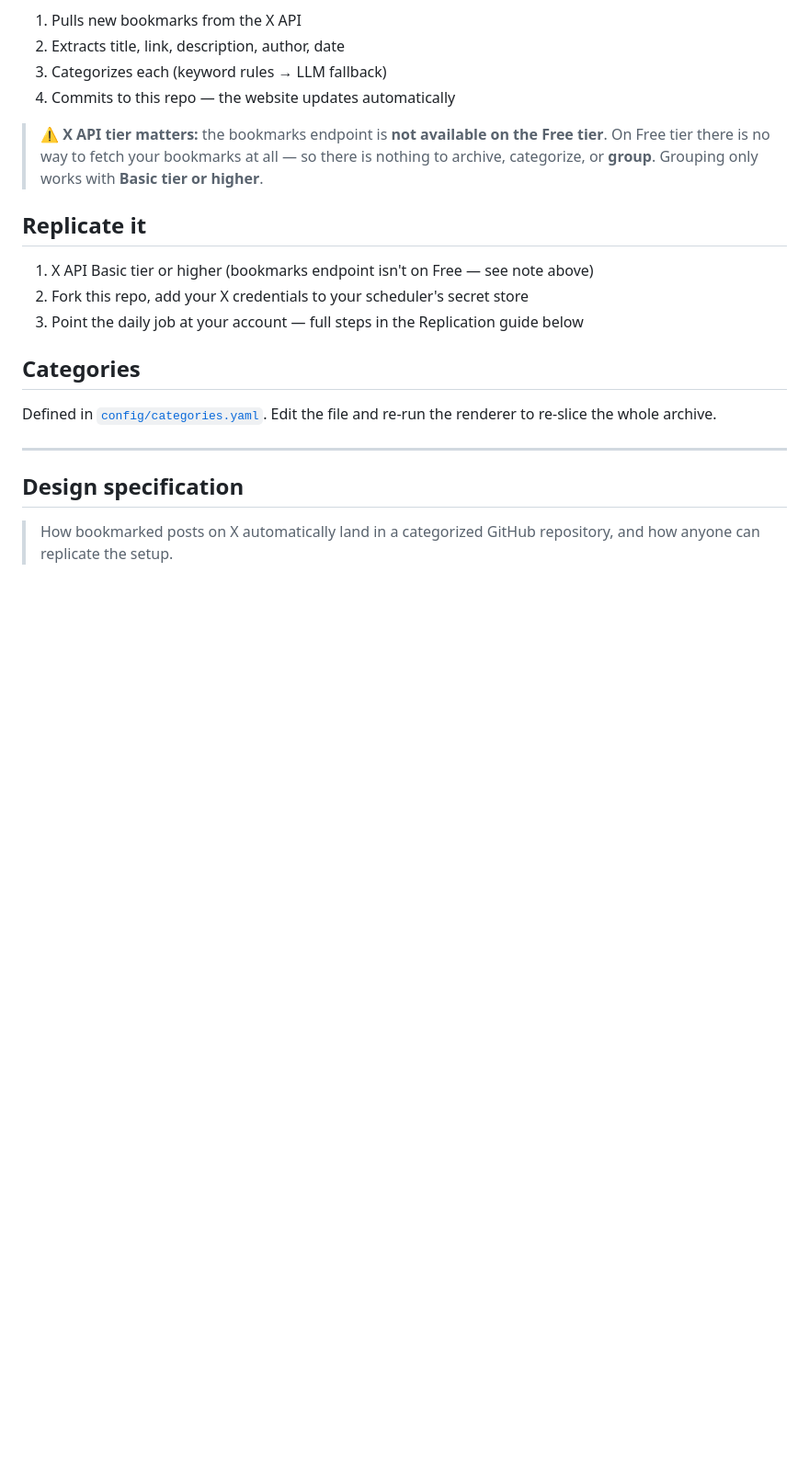
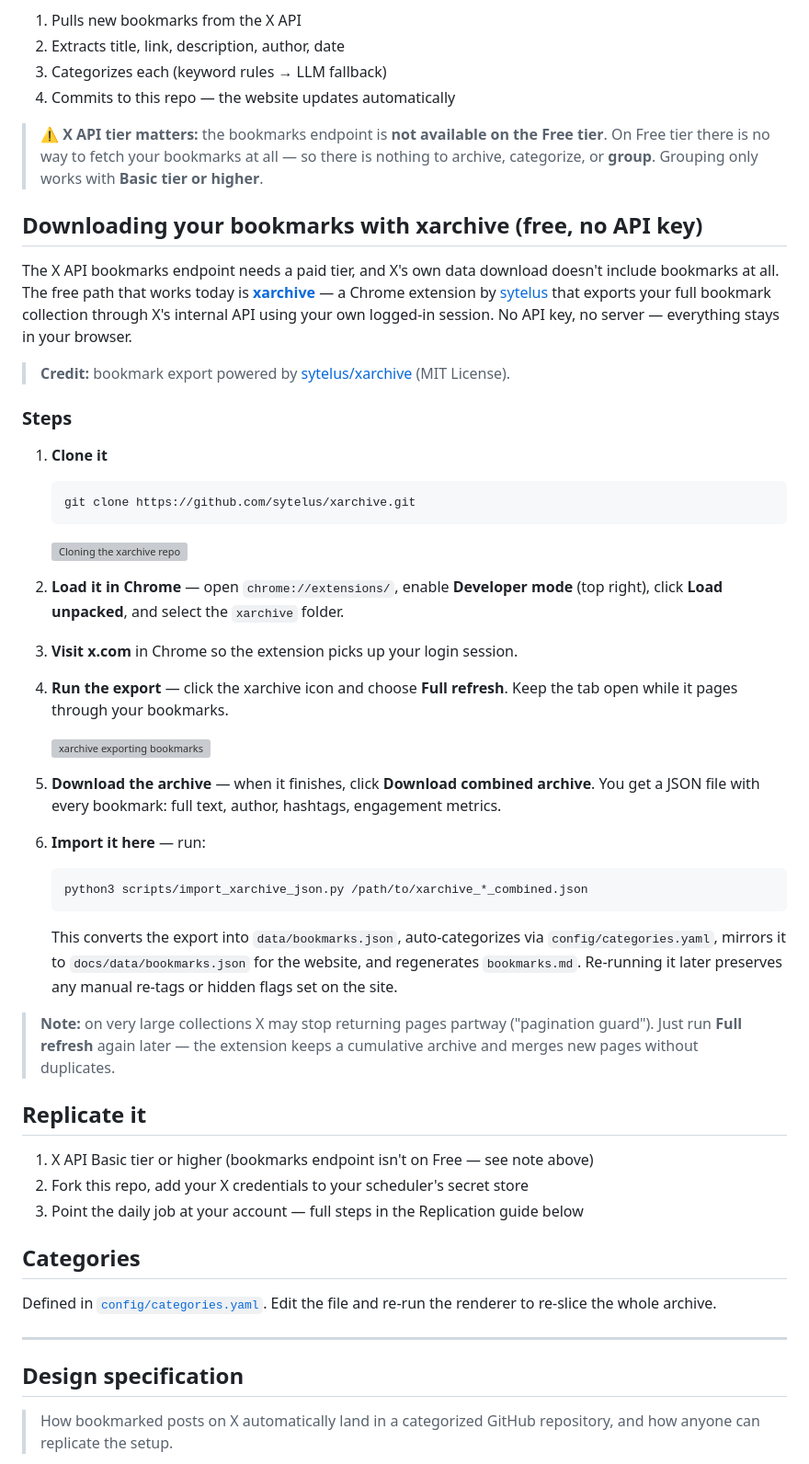
Before and after one commit to rajeevranjanpandey/X-Bookmark-Memory, a Markdown page: README.md, the part around the change. Shown at 92% size. Drawn GitHub-style; blank space fills up the shorter version; grey boxes are pictures that could not be loaded.

Commit message:
README: xarchive export steps with screenshots + credit to sytelus/xarchive

````diff
--- a/README.md
+++ b/README.md
@@ -29,6 +29,58 @@ A scheduled job runs daily:
 > Free tier**. On Free tier there is no way to fetch your bookmarks at all —
 > so there is nothing to archive, categorize, or **group**. Grouping only
 > works with **Basic tier or higher**.
+
+## Downloading your bookmarks with xarchive (free, no API key)
+
+The X API bookmarks endpoint needs a paid tier, and X's own data download
+doesn't include bookmarks at all. The free path that works today is
+**[xarchive](https://github.com/sytelus/xarchive)** — a Chrome extension by
+[sytelus](https://github.com/sytelus) that exports your full bookmark
+collection through X's internal API using your own logged-in session. No API
+key, no server — everything stays in your browser.
+
+> **Credit:** bookmark export powered by
+> [sytelus/xarchive](https://github.com/sytelus/xarchive) (MIT License).
+
+### Steps
+
+1. **Clone it**
+
+   ```bash
+   git clone https://github.com/sytelus/xarchive.git
+   ```
+
+   ![Cloning the xarchive repo](images/step1-clone.png)
+
+2. **Load it in Chrome** — open `chrome://extensions/`, enable **Developer
+   mode** (top right), click **Load unpacked**, and select the `xarchive`
+   folder.
+
+3. **Visit x.com** in Chrome so the extension picks up your login session.
+
+4. **Run the export** — click the xarchive icon and choose **Full refresh**.
+   Keep the tab open while it pages through your bookmarks.
+
+   ![xarchive exporting bookmarks](images/step2-export.png)
+
+5. **Download the archive** — when it finishes, click **Download combined
+   archive**. You get a JSON file with every bookmark: full text, author,
+   hashtags, engagement metrics.
+
+6. **Import it here** — run:
+
+   ```bash
+   python3 scripts/import_xarchive_json.py /path/to/xarchive_*_combined.json
+   ```
+
+   This converts the export into `data/bookmarks.json`, auto-categorizes via
+   `config/categories.yaml`, mirrors it to `docs/data/bookmarks.json` for the
+   website, and regenerates `bookmarks.md`. Re-running it later preserves any
+   manual re-tags or hidden flags set on the site.
+
+> **Note:** on very large collections X may stop returning pages partway
+> ("pagination guard"). Just run **Full refresh** again later — the extension
+> keeps a cumulative archive and merges new pages without duplicates.
 
 ## Replicate it
 
````
